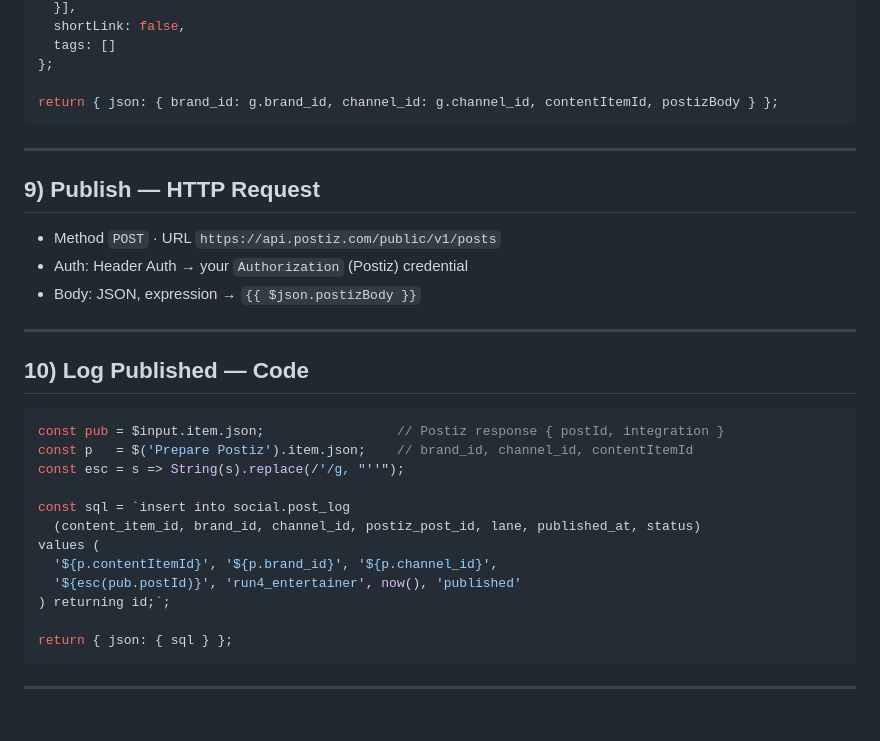
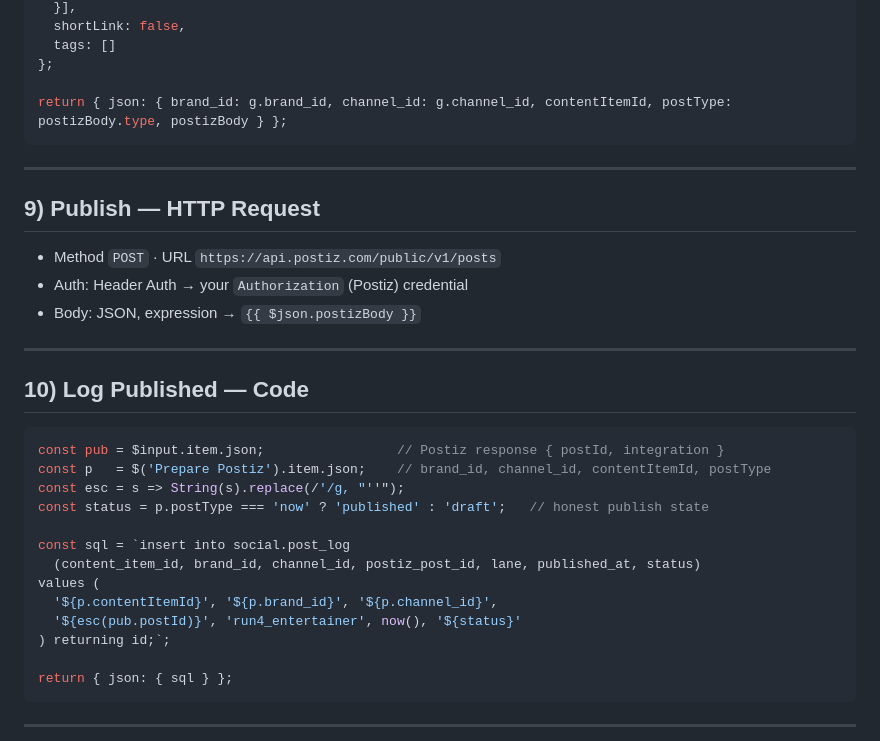
Before and after one commit to grandfieldmedia/grandfield-media, a Markdown page: Aviary — Run 4 multi-brand n8n build.md, the part around the change. Drawn GitHub-style; blank space fills up the shorter version.

Commit message:
docs(aviary): Log Published records draft vs published (post_type)
Co-Authored-By: Claude Opus 4.8 <noreply@anthropic.com>

````diff
--- a/Aviary — Run 4 multi-brand n8n build.md
+++ b/Aviary — Run 4 multi-brand n8n build.md
@@ -176,7 +176,7 @@ const postizBody = {
   tags: []
 };
 
-return { json: { brand_id: g.brand_id, channel_id: g.channel_id, contentItemId, postizBody } };
+return { json: { brand_id: g.brand_id, channel_id: g.channel_id, contentItemId, postType: postizBody.type, postizBody } };
 ```
 
 ---
@@ -192,14 +192,15 @@ return { json: { brand_id: g.brand_id, channel_id: g.channel_id, contentItemId,
 
 ```javascript
 const pub = $input.item.json;                 // Postiz response { postId, integration }
-const p   = $('Prepare Postiz').item.json;    // brand_id, channel_id, contentItemId
+const p   = $('Prepare Postiz').item.json;    // brand_id, channel_id, contentItemId, postType
 const esc = s => String(s).replace(/'/g, "''");
+const status = p.postType === 'now' ? 'published' : 'draft';   // honest publish state
 
 const sql = `insert into social.post_log
   (content_item_id, brand_id, channel_id, postiz_post_id, lane, published_at, status)
 values (
   '${p.contentItemId}', '${p.brand_id}', '${p.channel_id}',
-  '${esc(pub.postId)}', 'run4_entertainer', now(), 'published'
+  '${esc(pub.postId)}', 'run4_entertainer', now(), '${status}'
 ) returning id;`;
 
 return { json: { sql } };
````
